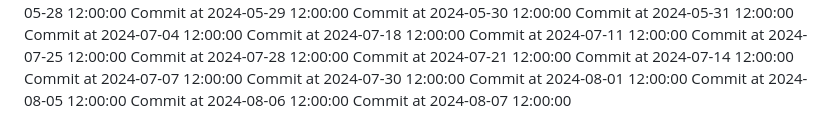
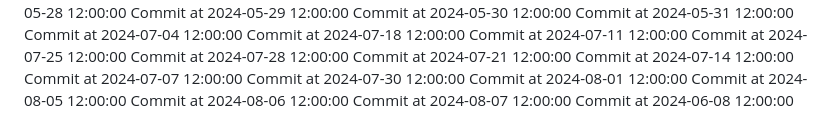
Before and after one commit to C-Vac/peepee, a Markdown page: README.md, the part around the change. GitHub-like rendering.

Commit message:
Phallic commit

```diff
--- a/README.md
+++ b/README.md
@@ -186,3 +186,4 @@ Commit at 2024-08-01 12:00:00
 Commit at 2024-08-05 12:00:00
 Commit at 2024-08-06 12:00:00
 Commit at 2024-08-07 12:00:00
+Commit at 2024-06-08 12:00:00
```
